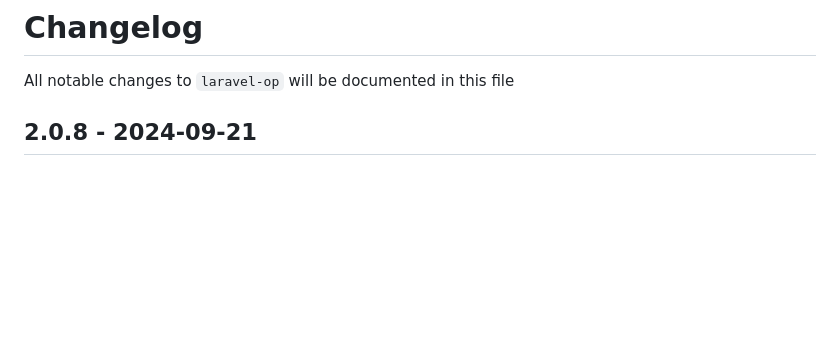
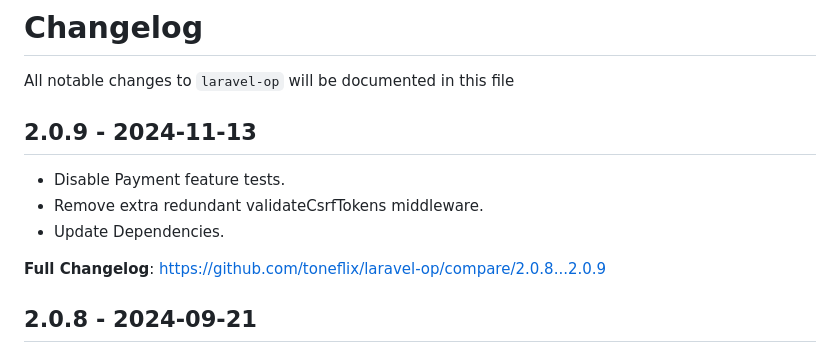
Before and after one commit to toneflix/laravel-op, a Markdown page: CHANGELOG.md, the part around the change. Drawn GitHub-style; blank space fills up the shorter version.

Commit message:
Update CHANGELOG

```diff
--- a/CHANGELOG.md
+++ b/CHANGELOG.md
@@ -1,6 +1,14 @@
 # Changelog
 
 All notable changes to `laravel-op` will be documented in this file
+
+## 2.0.9 - 2024-11-13
+
+- Disable Payment feature tests.
+- Remove extra redundant validateCsrfTokens middleware.
+- Update Dependencies.
+
+**Full Changelog**: https://github.com/toneflix/laravel-op/compare/2.0.8...2.0.9
 
 ## 2.0.8 - 2024-09-21
 
```
